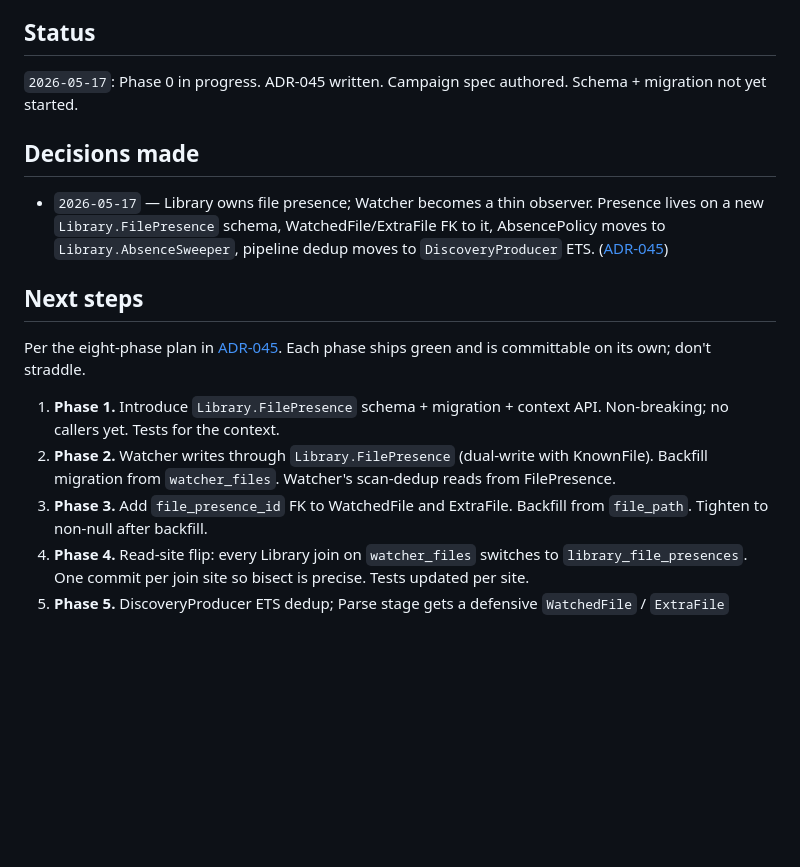
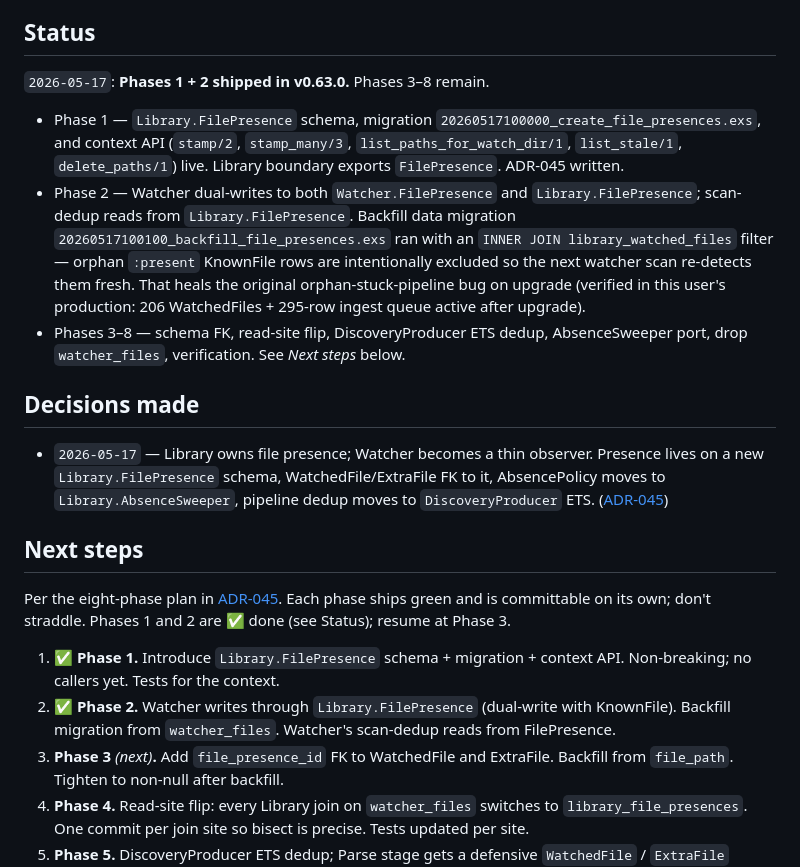
Before and after one commit to media-centarr/media-centarr, a Markdown page: campaigns/library-presence-unification.md, the part around the change. Rendered like a GitHub page; blank space fills up the shorter version.

Commit message:
docs(campaigns): reconcile library-presence-unification status
Phases 1 + 2 shipped in v0.63.0; campaign file still claimed
'Phase 0 in progress'. Updates Status section with what actually
landed (schema, migrations, context API, dual-write, backfill
heal of orphan-stuck-pipeline) and marks Next steps 1+2 as done
so a future session resumes at Phase 3 without re-reading jj log.

```diff
--- a/campaigns/library-presence-unification.md
+++ b/campaigns/library-presence-unification.md
@@ -22,8 +22,27 @@ campaign lands.
 
 ## Status
 
-`2026-05-17`: Phase 0 in progress. ADR-045 written. Campaign
-spec authored. Schema + migration not yet started.
+`2026-05-17`: **Phases 1 + 2 shipped in v0.63.0.** Phases 3–8
+remain.
+
+* Phase 1 — `Library.FilePresence` schema, migration
+  `20260517100000_create_file_presences.exs`, and context API
+  (`stamp/2`, `stamp_many/3`, `list_paths_for_watch_dir/1`,
+  `list_stale/1`, `delete_paths/1`) live. Library boundary
+  exports `FilePresence`. ADR-045 written.
+* Phase 2 — Watcher dual-writes to both `Watcher.FilePresence`
+  and `Library.FilePresence`; scan-dedup reads from
+  `Library.FilePresence`. Backfill data migration
+  `20260517100100_backfill_file_presences.exs` ran with an
+  `INNER JOIN library_watched_files` filter — orphan
+  `:present` KnownFile rows are intentionally excluded so
+  the next watcher scan re-detects them fresh. That heals
+  the original orphan-stuck-pipeline bug on upgrade (verified
+  in this user's production: 206 WatchedFiles + 295-row
+  ingest queue active after upgrade).
+* Phases 3–8 — schema FK, read-site flip, DiscoveryProducer
+  ETS dedup, AbsenceSweeper port, drop `watcher_files`,
+  verification. See *Next steps* below.
 
 ## Decisions made
 
@@ -37,16 +56,17 @@ spec authored. Schema + migration not yet started.
 ## Next steps
 
 Per the eight-phase plan in [ADR-045][1]. Each phase ships
-green and is committable on its own; don't straddle.
+green and is committable on its own; don't straddle. Phases 1
+and 2 are ✅ done (see Status); resume at Phase 3.
 
-1. **Phase 1.** Introduce `Library.FilePresence` schema +
+1. ✅ **Phase 1.** Introduce `Library.FilePresence` schema +
    migration + context API. Non-breaking; no callers yet.
    Tests for the context.
-2. **Phase 2.** Watcher writes through `Library.FilePresence`
+2. ✅ **Phase 2.** Watcher writes through `Library.FilePresence`
    (dual-write with KnownFile). Backfill migration from
    `watcher_files`. Watcher's scan-dedup reads from
    FilePresence.
-3. **Phase 3.** Add `file_presence_id` FK to WatchedFile and
+3. **Phase 3** *(next)***.** Add `file_presence_id` FK to WatchedFile and
    ExtraFile. Backfill from `file_path`. Tighten to non-null
    after backfill.
 4. **Phase 4.** Read-site flip: every Library join on
```
